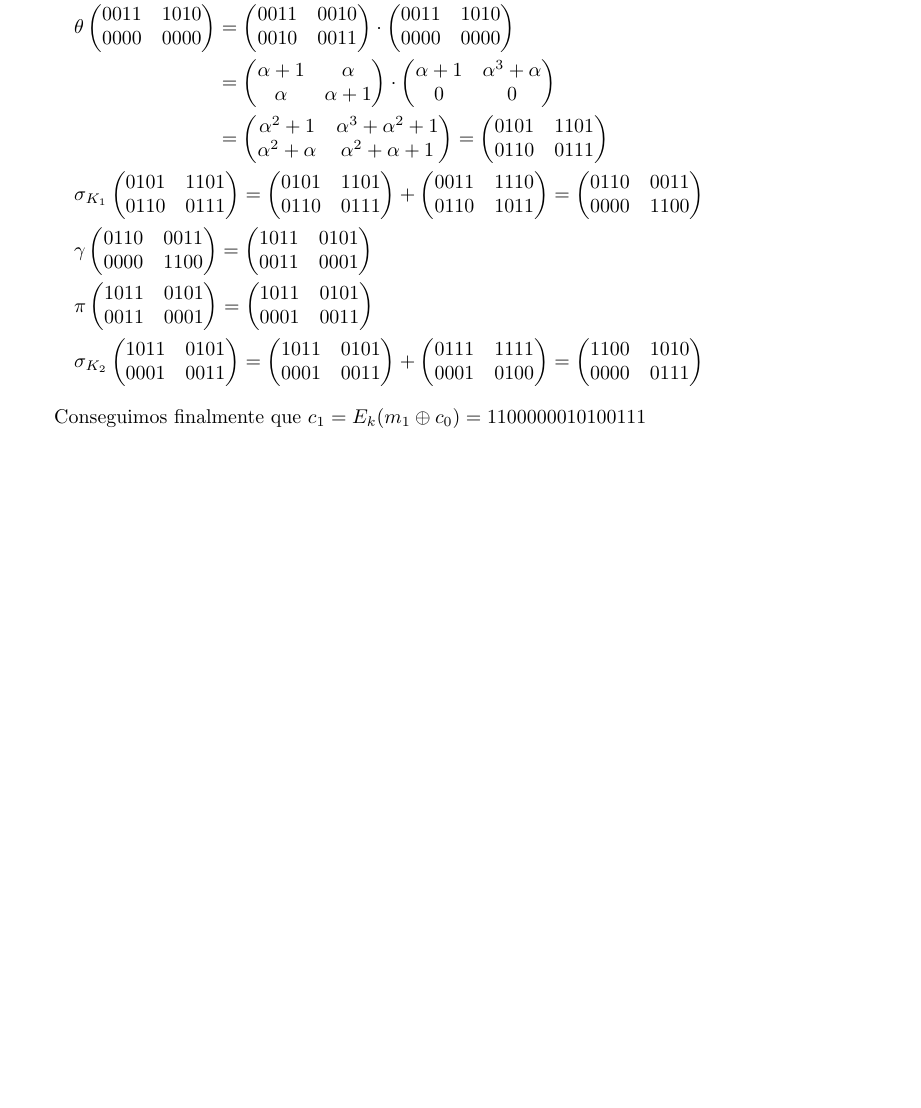
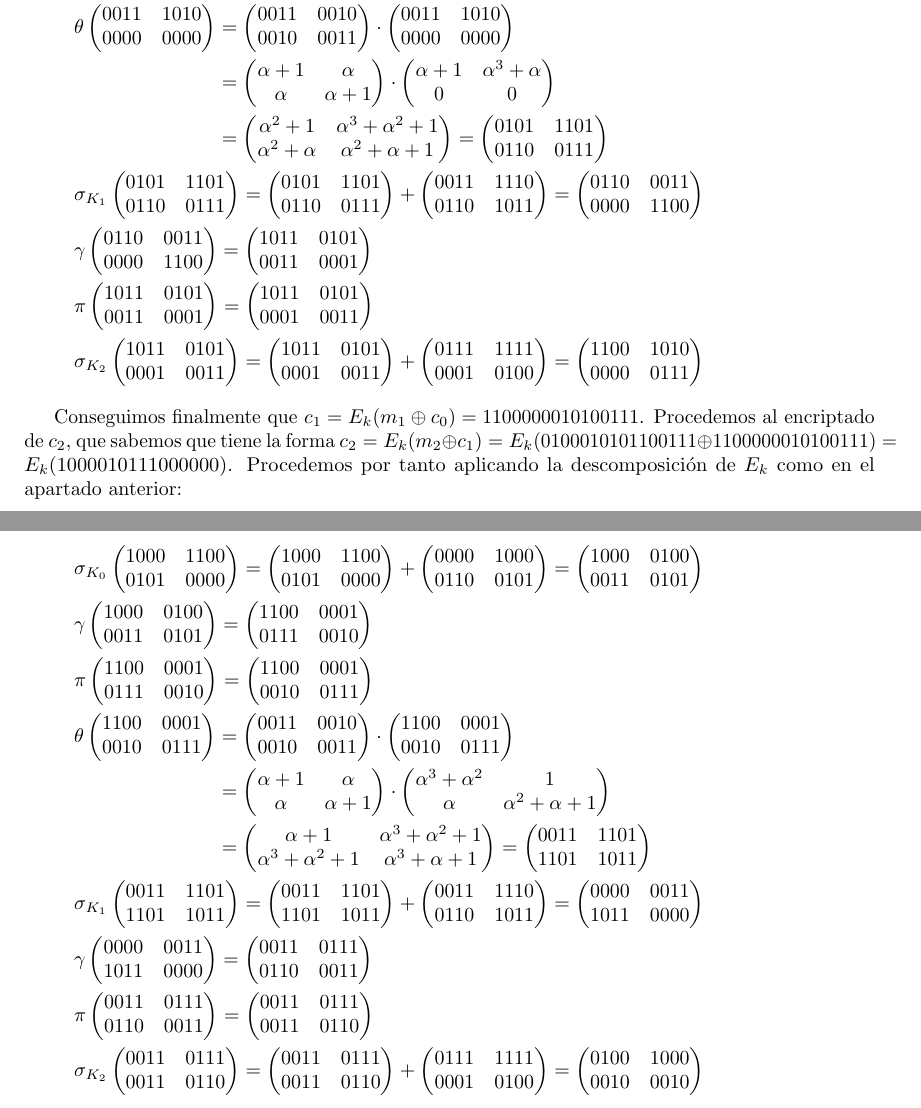
Before and after one commit to davidgc14/Criptografia, a LaTeX document (Entrega 1/Entrega_1.tex): part of page 2 of 3 before the commit and two parts of pages 2 and 3 of 4 after it, the two joined at a grey line, cut so that both start at the same text, the shorter picture padded with empty space. Compiled offline with pdfLaTeX.

Commit message:
Terminadas operaciones matriciales

```diff
--- a/Entrega 1/Entrega_1.tex
+++ b/Entrega 1/Entrega_1.tex
@@ -229,7 +229,135 @@
         \end{aligned}
     \end{equation*}
 
-    Conseguimos finalmente que $c_1 = E_k(m_1 \oplus c_0) = 1100000010100111$
+    Conseguimos finalmente que $c_1 = E_k(m_1 \oplus c_0) = 1100000010100111$. Procedemos al encriptado de $c_2$,
+    que sabemos que tiene la forma $c_2 = E_k(m_2 \oplus c_1) = E_k(0100010101100111 \oplus 1100000010100111) = E_k(1000010111000000)$. Procedemos
+    por tanto aplicando la descomposición de $E_k$ como en el apartado anterior:
+
+    \begin{equation*}
+        \begin{aligned}
+            &\sigma_{K_0}
+            \begin{pmatrix}
+                1000 & 1100 \\
+                0101 & 0000
+            \end{pmatrix} =
+            \begin{pmatrix}
+                1000 & 1100 \\
+                0101 & 0000
+            \end{pmatrix} +
+            \begin{pmatrix}
+                0000 & 1000 \\
+                0110 & 0101
+            \end{pmatrix} =
+            \begin{pmatrix}
+                1000 & 0100 \\
+                0011 & 0101
+            \end{pmatrix} \\
+            %
+            &\gamma \begin{pmatrix}
+                1000 & 0100 \\
+                0011 & 0101
+            \end{pmatrix} =
+            \begin{pmatrix}
+                1100 & 0001 \\
+                0111 & 0010
+            \end{pmatrix} \\
+            %
+            &\pi \begin{pmatrix}
+                1100 & 0001 \\
+                0111 & 0010
+            \end{pmatrix} =
+            \begin{pmatrix}
+                1100 & 0001 \\
+                0010 & 0111
+            \end{pmatrix} \\
+            %
+            &\begin{aligned}
+                \theta
+                \begin{pmatrix}
+                    1100 & 0001 \\
+                    0010 & 0111
+                \end{pmatrix} &=
+                \begin{pmatrix}
+                    0011 & 0010 \\
+                    0010 & 0011
+                \end{pmatrix} \cdot
+                \begin{pmatrix}
+                    1100 & 0001 \\
+                    0010 & 0111
+                \end{pmatrix} \\ &=
+                 \begin{pmatrix}
+                    \alpha + 1 & \alpha \\
+                    \alpha & \alpha + 1
+                 \end{pmatrix} \cdot
+                    \begin{pmatrix}
+                        \alpha^3 + \alpha^2 & 1 \\
+                        \alpha & \alpha^2 + \alpha + 1
+                    \end{pmatrix} \\ &=
+                    \begin{pmatrix}
+                        \alpha + 1 & \alpha^3 + \alpha^2 + 1 \\
+                        \alpha^3 + \alpha^2 + 1 & \alpha^3 + \alpha + 1
+                    \end{pmatrix} =
+                    \begin{pmatrix}
+                        0011 & 1101 \\
+                        1101 & 1011
+                    \end{pmatrix}
+            \end{aligned} \\
+            %
+            &\sigma_{K_1} \begin{pmatrix}
+                0011 & 1101 \\
+                1101 & 1011
+            \end{pmatrix} =
+            \begin{pmatrix}
+                0011 & 1101 \\
+                1101 & 1011
+            \end{pmatrix} +
+            \begin{pmatrix}
+                0011 & 1110 \\
+                0110 & 1011
+            \end{pmatrix} =
+            \begin{pmatrix}
+                0000 & 0011 \\
+                1011 & 0000
+            \end{pmatrix} \\
+            %
+            &\gamma \begin{pmatrix}
+                0000 & 0011 \\
+                1011 & 0000
+            \end{pmatrix} =
+            \begin{pmatrix}
+                0011 & 0111 \\
+                0110 & 0011
+            \end{pmatrix} \\
+            %
+            &\pi \begin{pmatrix}
+                0011 & 0111 \\
+                0110 & 0011
+            \end{pmatrix} =
+            \begin{pmatrix}
+                0011 & 0111 \\
+                0011 & 0110
+            \end{pmatrix} \\
+            %
+            &\sigma_{K_2} \begin{pmatrix}
+                0011 & 0111 \\
+                0011 & 0110
+            \end{pmatrix} =
+            \begin{pmatrix}
+                0011 & 0111 \\
+                0011 & 0110
+            \end{pmatrix} +
+            \begin{pmatrix}
+                0111 & 1111 \\
+                0001 & 0100
+            \end{pmatrix} =
+            \begin{pmatrix}
+                0100 & 1000 \\
+                0010 & 0010
+            \end{pmatrix} \\
+            %
+        \end{aligned}
+    \end{equation*}
+
 
 
 
```
Also changed, not shown: Entrega 1/Entrega_1.pdf, 4 other files.
